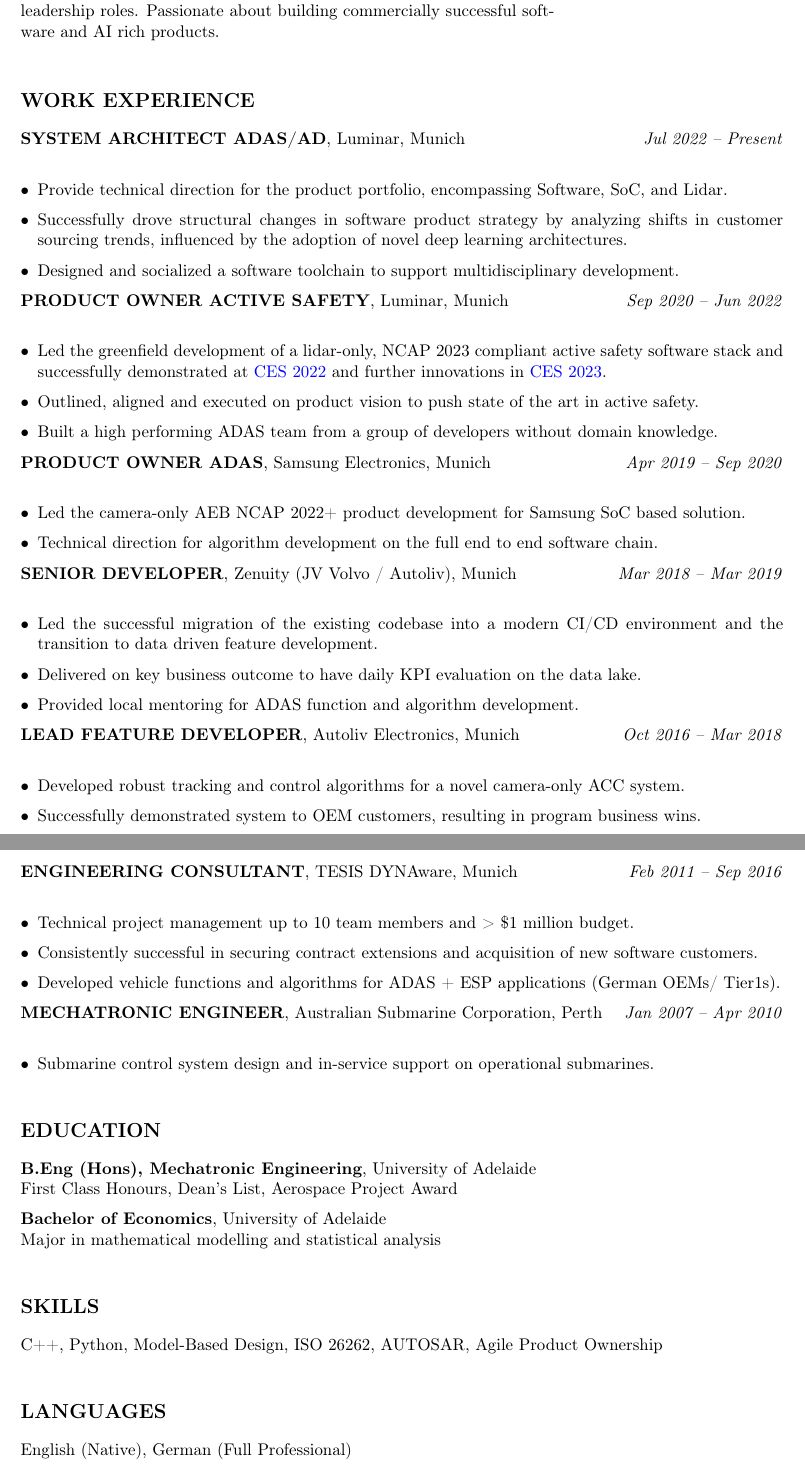
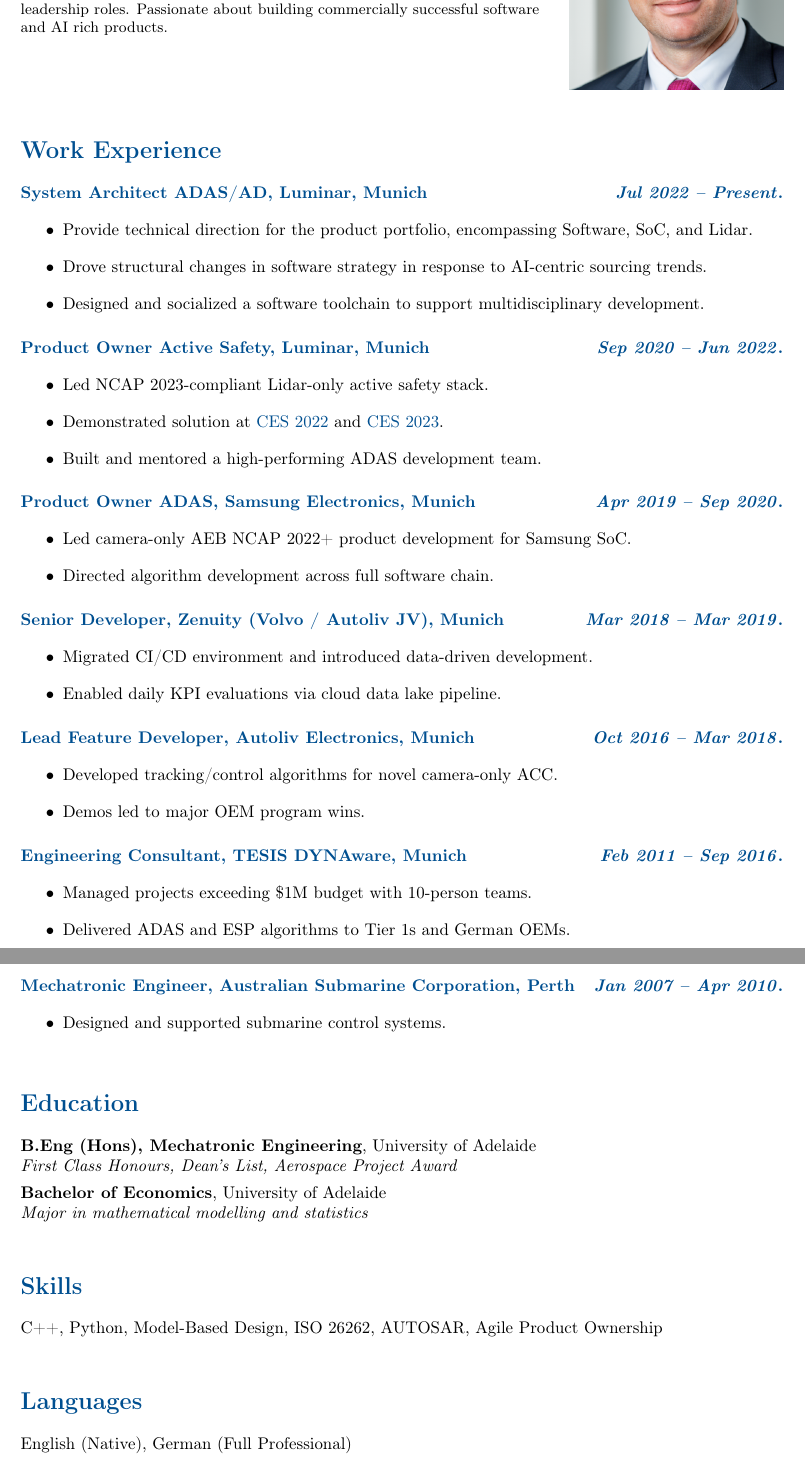
Before and after one commit to Darainer/CV_Ryan_Matthews, a LaTeX document (main.tex): two parts of pages 1 and 2 of 2, joined at a grey line, cut so that both start at the same text. Compiled offline with pdfLaTeX.

Commit message:
formatting fixes

```diff
--- a/main.tex
+++ b/main.tex
@@ -37,76 +49,79 @@
+    \vspace{10pt}
+    \small
     Engineering leader with over 10 years of experience in automated driving development, delivering business outcomes in both technical and product leadership roles. Passionate about building commercially successful software and AI rich products.
 \end{minipage}
 \hfill
-\begin{minipage}[t]{0.25\textwidth}
+\begin{minipage}[c]{0.28\textwidth}
     \includegraphics[width=\linewidth]{profile_pic_ryan.png}
 \end{minipage}
 
-\vspace{0.5cm}
+\vspace{1.2em}
 
+% Work Experience
 \section*{Work Experience}
 
-\textbf{SYSTEM ARCHITECT ADAS/AD}, Luminar, Munich \hfill \textit{Jul 2022 – Present}\\
-\begin{itemize}[leftmargin=*]
+\subsection*{System Architect ADAS/AD, Luminar, Munich \hfill \textit{Jul 2022 – Present}}
+\begin{itemize}
     \item Provide technical direction for the product portfolio, encompassing Software, SoC, and Lidar.
-    \item Successfully drove structural changes in software product strategy by analyzing shifts in customer sourcing trends, influenced by the adoption of novel deep learning architectures.
+    \item Drove structural changes in software strategy in response to AI-centric sourcing trends.
     \item Designed and socialized a software toolchain to support multidisciplinary development.
 \end{itemize}
 
-\textbf{PRODUCT OWNER ACTIVE SAFETY}, Luminar, Munich \hfill \textit{Sep 2020 – Jun 2022}\\
-\begin{itemize}[leftmargin=*]
-    \item Led the greenfield development of a lidar-only, NCAP 2023 compliant active safety software stack and successfully demonstrated at \href{https://ces.tech}{CES 2022} and further innovations in \href{https://ces.tech}{CES 2023}.
-    \item Outlined, aligned and executed on product vision to push state of the art in active safety.
-    \item Built a high performing ADAS team from a group of developers without domain knowledge.
+\subsection*{Product Owner Active Safety, Luminar, Munich \hfill \textit{Sep 2020 – Jun 2022}}
+\begin{itemize}
+    \item Led NCAP 2023-compliant Lidar-only active safety stack.
+    \item Demonstrated solution at \href{https://ces.tech}{CES 2022} and \href{https://ces.tech}{CES 2023}.
+    \item Built and mentored a high-performing ADAS development team.
 \end{itemize}
 
-\textbf{PRODUCT OWNER ADAS}, Samsung Electronics, Munich \hfill \textit{Apr 2019 – Sep 2020}\\
-\begin{itemize}[leftmargin=*]
-    \item Led the camera-only AEB NCAP 2022+ product development for Samsung SoC based solution.
-    \item Technical direction for algorithm development on the full end to end software chain.
+\subsection*{Product Owner ADAS, Samsung Electronics, Munich \hfill \textit{Apr 2019 – Sep 2020}}
+\begin{itemize}
+    \item Led camera-only AEB NCAP 2022+ product development for Samsung SoC.
+    \item Directed algorithm development across full software chain.
 \end{itemize}
 
-\textbf{SENIOR DEVELOPER}, Zenuity (JV Volvo / Autoliv), Munich \hfill \textit{Mar 2018 – Mar 2019}\\
-\begin{itemize}[leftmargin=*]
-    \item Led the successful migration of the existing codebase into a modern CI/CD environment and the transition to data driven feature development.
-    \item Delivered on key business outcome to have daily KPI evaluation on the data lake.
-    \item Provided local mentoring for ADAS function and algorithm development.
+\subsection*{Senior Developer, Zenuity (Volvo / Autoliv JV), Munich \hfill \textit{Mar 2018 – Mar 2019}}
+\begin{itemize}
+    \item Migrated CI/CD environment and introduced data-driven development.
+    \item Enabled daily KPI evaluations via cloud data lake pipeline.
 \end{itemize}
 
-\textbf{LEAD FEATURE DEVELOPER}, Autoliv Electronics, Munich \hfill \textit{Oct 2016 – Mar 2018}\\
-\begin{itemize}[leftmargin=*]
-    \item Developed robust tracking and control algorithms for a novel camera-only ACC system.
-    \item Successfully demonstrated system to OEM customers, resulting in program business wins.
+\subsection*{Lead Feature Developer, Autoliv Electronics, Munich \hfill \textit{Oct 2016 – Mar 2018}}
+\begin{itemize}
+    \item Developed tracking/control algorithms for novel camera-only ACC.
+    \item Demos led to major OEM program wins.
 \end{itemize}
 
-\textbf{ENGINEERING CONSULTANT}, TESIS DYNAware, Munich \hfill \textit{Feb 2011 – Sep 2016}\\
-\begin{itemize}[leftmargin=*]
-    \item Technical project management up to 10 team members and > \$1 million budget.
-    \item Consistently successful in securing contract extensions and acquisition of new software customers.
-    \item Developed vehicle functions and algorithms for ADAS + ESP applications (German OEMs/ Tier1s).
+\subsection*{Engineering Consultant, TESIS DYNAware, Munich \hfill \textit{Feb 2011 – Sep 2016}}
+\begin{itemize}
+    \item Managed projects exceeding \$1M budget with 10-person teams.
+    \item Delivered ADAS and ESP algorithms to Tier 1s and German OEMs.
 \end{itemize}
 
-\textbf{MECHATRONIC ENGINEER}, Australian Submarine Corporation, Perth \hfill \textit{Jan 2007 – Apr 2010}\\
-\begin{itemize}[leftmargin=*]
-    \item Submarine control system design and in-service support on operational submarines.
+\subsection*{Mechatronic Engineer, Australian Submarine Corporation, Perth \hfill \textit{Jan 2007 – Apr 2010}}
+\begin{itemize}
+    \item Designed and supported submarine control systems.
 \end{itemize}
 
-\vspace{0.4cm}
+\vspace{1.2em}
 
+% Education
 \section*{Education}
 
-\textbf{B.Eng (Hons), Mechatronic Engineering}, University of Adelaide\\
-First Class Honours, Dean's List, Aerospace Project Award
+\textbf{B.Eng (Hons), Mechatronic Engineering}, University of Adelaide \\
+\textit{First Class Honours, Dean's List, Aerospace Project Award} \\[4pt]
+\textbf{Bachelor of Economics}, University of Adelaide \\
+\textit{Major in mathematical modelling and statistics}
 
-\textbf{Bachelor of Economics}, University of Adelaide\\
-Major in mathematical modelling and statistical analysis
+\vspace{1.2em}
 
-\vspace{0.4cm}
-
+% Skills
 \section*{Skills}
 C++, Python, Model-Based Design, ISO 26262, AUTOSAR, Agile Product Ownership
 
-\vspace{0.4cm}
+\vspace{1.2em}
 
+% Languages
 \section*{Languages}
 English (Native), German (Full Professional)
 
```
Also changed, not shown: main.tex (36 more changed lines).
